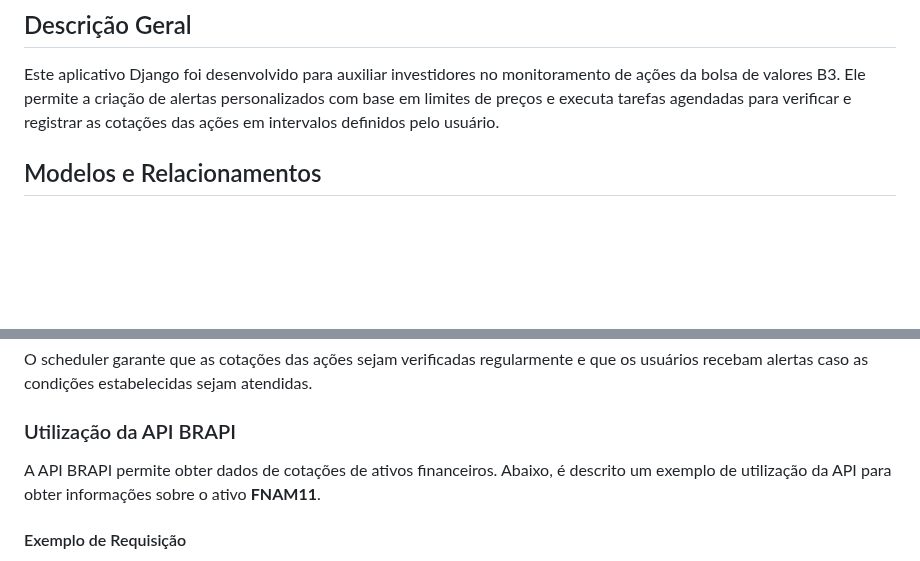
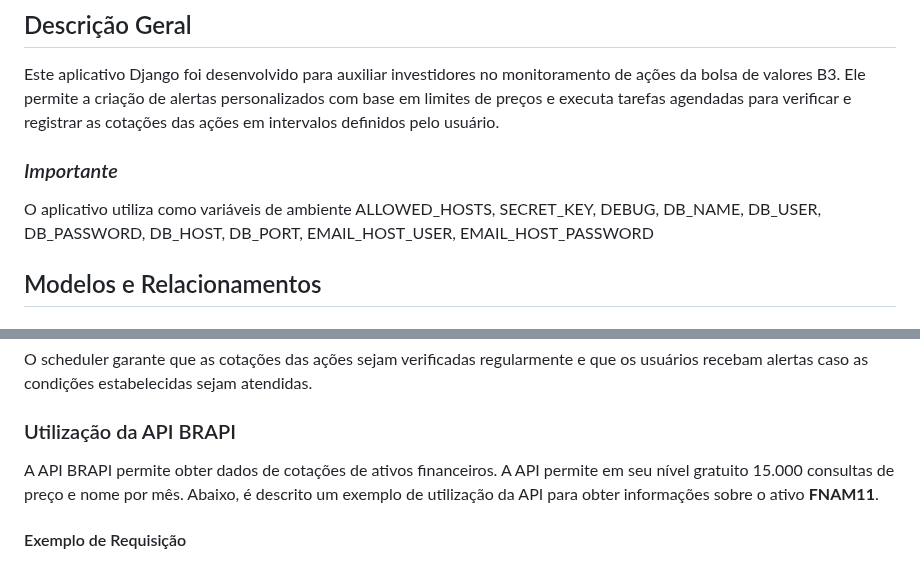
Before and after one commit to pedrobolzan/DESAFIO-AT-INOA, a Markdown page: README.md, 2 parts joined by grey strips. Rendered like a GitHub page; blank space fills up the shorter version.

Commit message:
final changes to README

```diff
--- a/README.md
+++ b/README.md
@@ -12,6 +12,10 @@
 ## Descrição Geral
 
 Este aplicativo Django foi desenvolvido para auxiliar investidores no monitoramento de ações da bolsa de valores B3. Ele permite a criação de alertas personalizados com base em limites de preços e executa tarefas agendadas para verificar e registrar as cotações das ações em intervalos definidos pelo usuário.
+
+### *Importante*
+
+O aplicativo utiliza como variáveis de ambiente ALLOWED_HOSTS, SECRET_KEY, DEBUG, DB_NAME, DB_USER, DB_PASSWORD, DB_HOST, DB_PORT, EMAIL_HOST_USER, EMAIL_HOST_PASSWORD
 
 ## Modelos e Relacionamentos
 
@@ -123,7 +127,7 @@ O scheduler garante que as cotações das ações sejam verificadas regularmente
 
 ### Utilização da API BRAPI
 
-A API BRAPI permite obter dados de cotações de ativos financeiros. Abaixo, é descrito um exemplo de utilização da API para obter informações sobre o ativo **FNAM11**.
+A API BRAPI permite obter dados de cotações de ativos financeiros. A API permite em seu nível gratuito 15.000 consultas de preço e nome por mês. Abaixo, é descrito um exemplo de utilização da API para obter informações sobre o ativo **FNAM11**.
 
 #### Exemplo de Requisição
 
```
